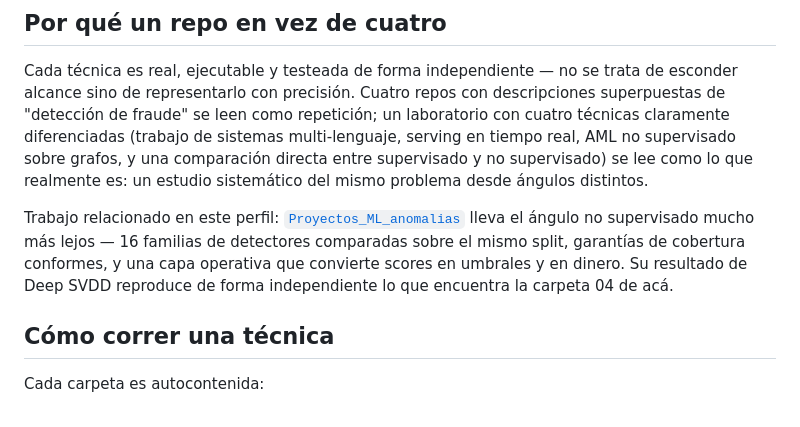
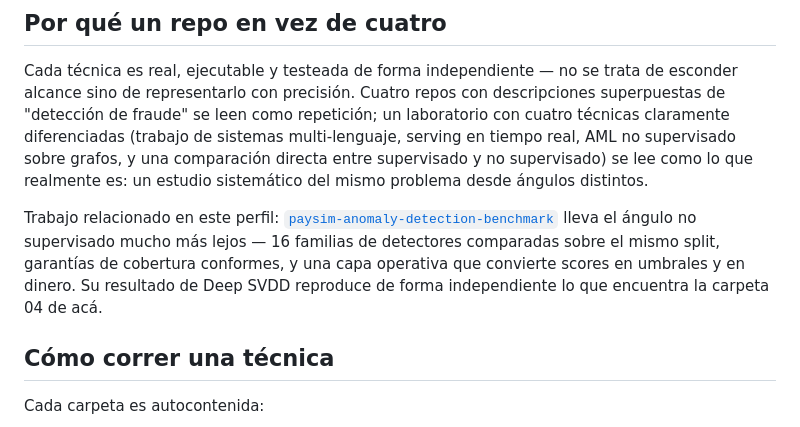
Before and after one commit to Rxyxs/fraud-detection-techniques-lab, a Markdown page: README.es.md, the part around the change. GitHub-like rendering.

```diff
--- a/README.es.md
+++ b/README.es.md
@@ -84,7 +84,7 @@ Un segundo hilo que vale nombrar: **los resultados negativos se reportan como ha
 
 Cada técnica es real, ejecutable y testeada de forma independiente — no se trata de esconder alcance sino de representarlo con precisión. Cuatro repos con descripciones superpuestas de "detección de fraude" se leen como repetición; un laboratorio con cuatro técnicas claramente diferenciadas (trabajo de sistemas multi-lenguaje, serving en tiempo real, AML no supervisado sobre grafos, y una comparación directa entre supervisado y no supervisado) se lee como lo que realmente es: un estudio sistemático del mismo problema desde ángulos distintos.
 
-Trabajo relacionado en este perfil: [`Proyectos_ML_anomalias`](https://github.com/Rxyxs/Proyectos_ML_anomalias) lleva el ángulo no supervisado mucho más lejos — 16 familias de detectores comparadas sobre el mismo split, garantías de cobertura conformes, y una capa operativa que convierte scores en umbrales y en dinero. Su resultado de Deep SVDD reproduce de forma independiente lo que encuentra la carpeta 04 de acá.
+Trabajo relacionado en este perfil: [`paysim-anomaly-detection-benchmark`](https://github.com/Rxyxs/paysim-anomaly-detection-benchmark) lleva el ángulo no supervisado mucho más lejos — 16 familias de detectores comparadas sobre el mismo split, garantías de cobertura conformes, y una capa operativa que convierte scores en umbrales y en dinero. Su resultado de Deep SVDD reproduce de forma independiente lo que encuentra la carpeta 04 de acá.
 
 ## Cómo correr una técnica
 
```
Also changed, not shown: README.md (+1 -1 lines).
